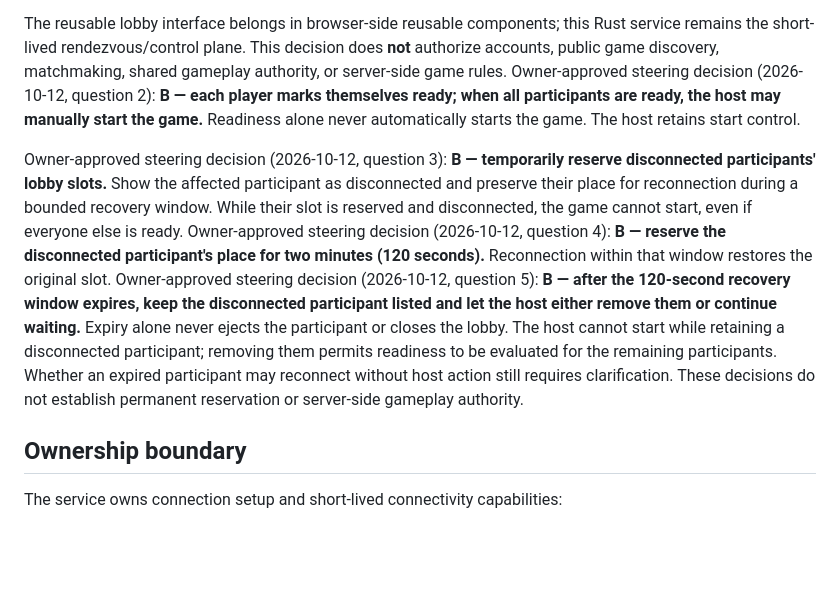
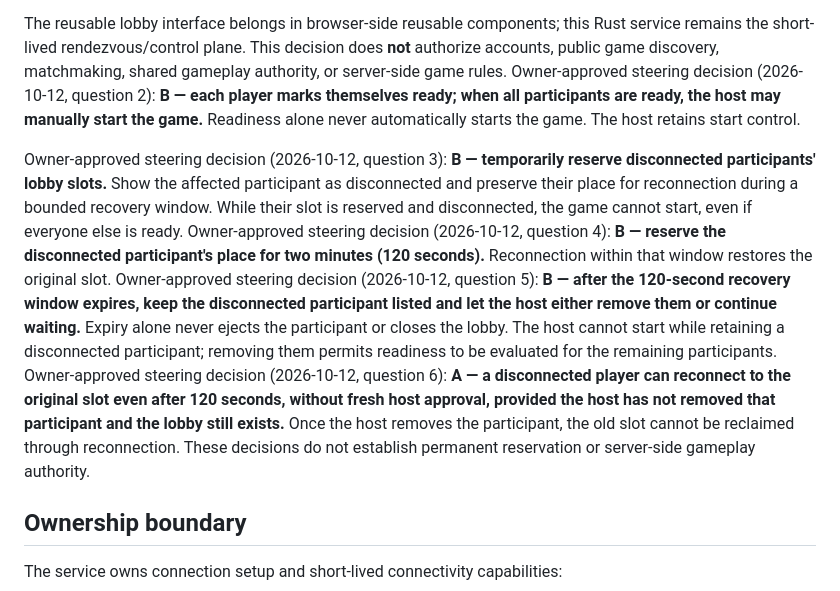
Before and after one commit to moritzbrantner/multiplayer-setup-service, a Markdown page: README.md, the part around the change. GitHub-like rendering; blank space fills up the shorter version.

Commit message:
docs: permit late reconnection while host retains lobby slot

```diff
--- a/README.md
+++ b/README.md
@@ -12,7 +12,7 @@ Games should be able to reuse a common player-facing lobby experience: create a
 
 The reusable lobby interface belongs in browser-side reusable components; this Rust service remains the short-lived rendezvous/control plane. This decision does **not** authorize accounts, public game discovery, matchmaking, shared gameplay authority, or server-side game rules. Owner-approved steering decision (2026-10-12, question 2): **B — each player marks themselves ready; when all participants are ready, the host may manually start the game.** Readiness alone never automatically starts the game. The host retains start control.
 
-Owner-approved steering decision (2026-10-12, question 3): **B — temporarily reserve disconnected participants' lobby slots.** Show the affected participant as disconnected and preserve their place for reconnection during a bounded recovery window. While their slot is reserved and disconnected, the game cannot start, even if everyone else is ready. Owner-approved steering decision (2026-10-12, question 4): **B — reserve the disconnected participant's place for two minutes (120 seconds).** Reconnection within that window restores the original slot. Owner-approved steering decision (2026-10-12, question 5): **B — after the 120-second recovery window expires, keep the disconnected participant listed and let the host either remove them or continue waiting.** Expiry alone never ejects the participant or closes the lobby. The host cannot start while retaining a disconnected participant; removing them permits readiness to be evaluated for the remaining participants. Whether an expired participant may reconnect without host action still requires clarification. These decisions do not establish permanent reservation or server-side gameplay authority.
+Owner-approved steering decision (2026-10-12, question 3): **B — temporarily reserve disconnected participants' lobby slots.** Show the affected participant as disconnected and preserve their place for reconnection during a bounded recovery window. While their slot is reserved and disconnected, the game cannot start, even if everyone else is ready. Owner-approved steering decision (2026-10-12, question 4): **B — reserve the disconnected participant's place for two minutes (120 seconds).** Reconnection within that window restores the original slot. Owner-approved steering decision (2026-10-12, question 5): **B — after the 120-second recovery window expires, keep the disconnected participant listed and let the host either remove them or continue waiting.** Expiry alone never ejects the participant or closes the lobby. The host cannot start while retaining a disconnected participant; removing them permits readiness to be evaluated for the remaining participants. Owner-approved steering decision (2026-10-12, question 6): **A — a disconnected player can reconnect to the original slot even after 120 seconds, without fresh host approval, provided the host has not removed that participant and the lobby still exists.** Once the host removes the participant, the old slot cannot be reclaimed through reconnection. These decisions do not establish permanent reservation or server-side gameplay authority.
 
 ## Ownership boundary
 
```
